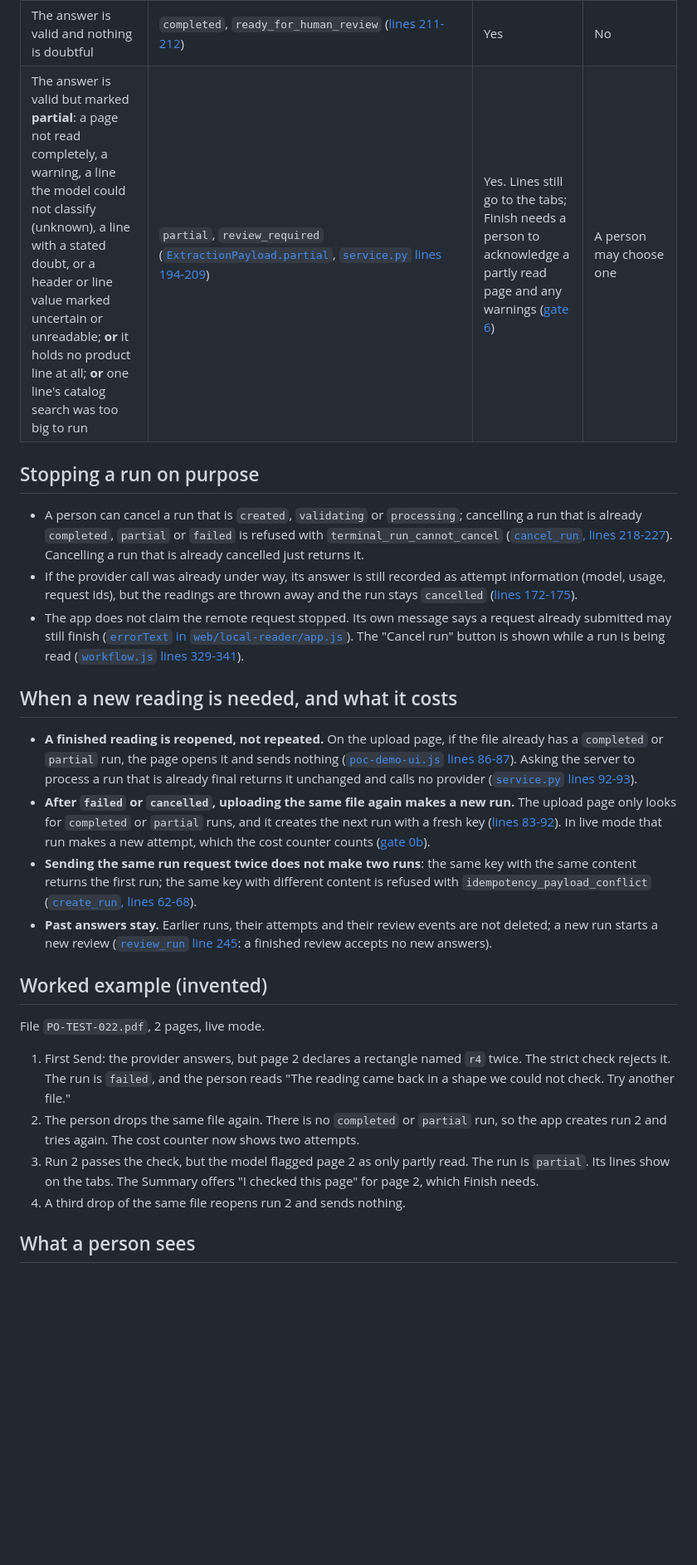
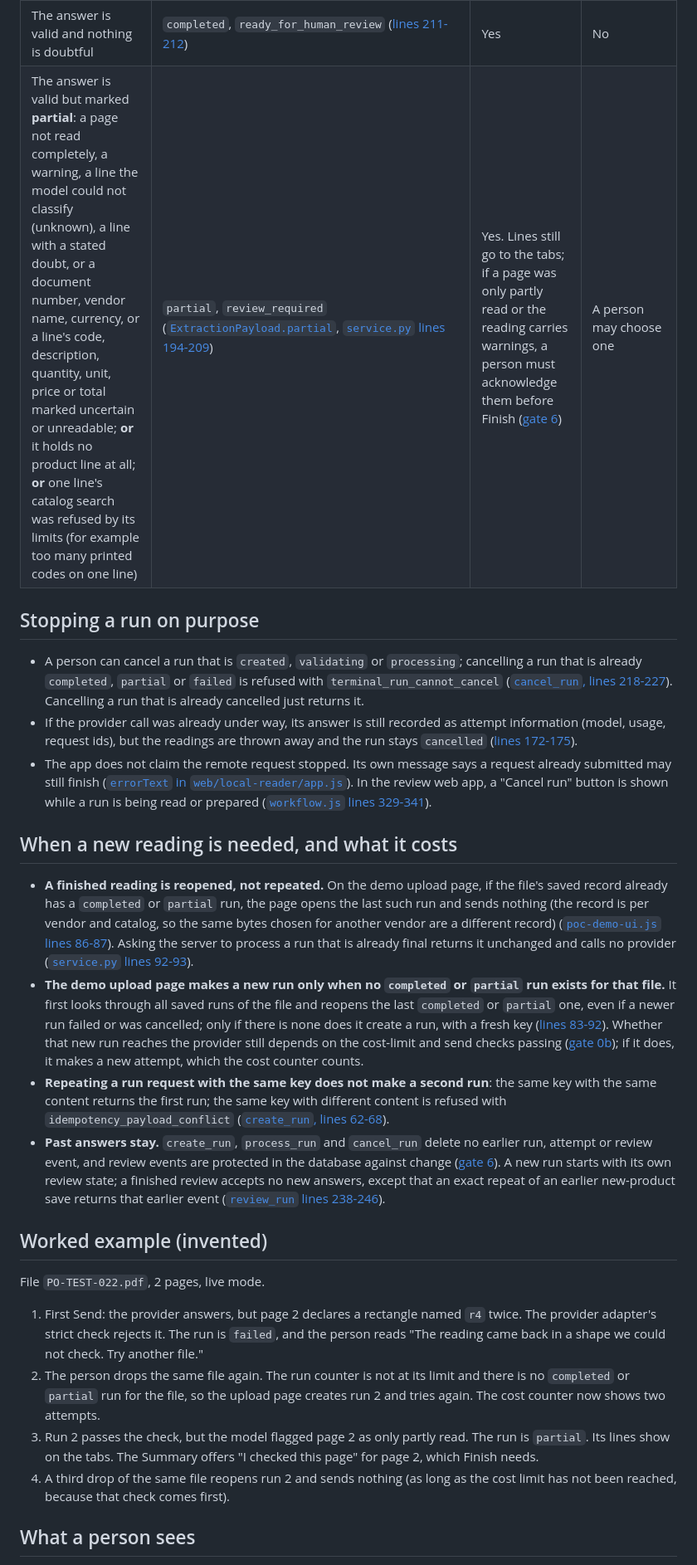
Before and after one commit to CarlitosRed/advance-po-reader, a Markdown page: docs/how-it-works/01b-when-a-reading-fails-or-stops.md, the part around one of its changes. Shown at 83% size. GitHub-like rendering; blank space fills up the shorter version.

```diff
--- a/docs/how-it-works/01b-when-a-reading-fails-or-stops.md
+++ b/docs/how-it-works/01b-when-a-reading-fails-or-stops.md
@@ -50,22 +50,22 @@ What `process_run` does, step by step ([`backend/service.py` lines 90-215](https
 | The answer is valid and nothing is doubtful | `completed`, `ready_for_human_review` ([lines 211-212](https://github.com/CarlitosRed/advance-po-reader/blob/742666345a97dd00c1ed0d9e1ab725618bed3110/backend/service.py#L211-L212)) | Yes | No |
-| The answer is valid but marked **partial**: a page not read completely, a warning, a line the model could not classify (unknown), a line with a stated doubt, or a header or line value marked uncertain or unreadable; **or** it holds no product line at all; **or** one line's catalog search was too big to run | `partial`, `review_required` ([`ExtractionPayload.partial`](https://github.com/CarlitosRed/advance-po-reader/blob/742666345a97dd00c1ed0d9e1ab725618bed3110/backend/contracts.py#L238-L253), [`service.py` lines 194-209](https://github.com/CarlitosRed/advance-po-reader/blob/742666345a97dd00c1ed0d9e1ab725618bed3110/backend/service.py#L194-L209)) | Yes. Lines still go to the tabs; Finish needs a person to acknowledge a partly read page and any warnings ([gate 6](06-decisions-and-saved-data.md)) | A person may choose one |
+| The answer is valid but marked **partial**: a page not read completely, a warning, a line the model could not classify (unknown), a line with a stated doubt, or a document number, vendor name, currency, or a line's code, description, quantity, unit, price or total marked uncertain or unreadable; **or** it holds no product line at all; **or** one line's catalog search was refused by its limits (for example too many printed codes on one line) | `partial`, `review_required` ([`ExtractionPayload.partial`](https://github.com/CarlitosRed/advance-po-reader/blob/742666345a97dd00c1ed0d9e1ab725618bed3110/backend/contracts.py#L238-L253), [`service.py` lines 194-209](https://github.com/CarlitosRed/advance-po-reader/blob/742666345a97dd00c1ed0d9e1ab725618bed3110/backend/service.py#L194-L209)) | Yes. Lines still go to the tabs; if a page was only partly read or the reading carries warnings, a person must acknowledge them before Finish ([gate 6](06-decisions-and-saved-data.md)) | A person may choose one |
 
 ## Stopping a run on purpose
 - A person can cancel a run that is `created`, `validating` or `processing`; cancelling a run that is already `completed`, `partial` or `failed` is refused with `terminal_run_cannot_cancel` ([`cancel_run`, lines 218-227](https://github.com/CarlitosRed/advance-po-reader/blob/742666345a97dd00c1ed0d9e1ab725618bed3110/backend/service.py#L218-L227)). Cancelling a run that is already cancelled just returns it.
 - If the provider call was already under way, its answer is still recorded as attempt information (model, usage, request ids), but the readings are thrown away and the run stays `cancelled` ([lines 172-175](https://github.com/CarlitosRed/advance-po-reader/blob/742666345a97dd00c1ed0d9e1ab725618bed3110/backend/service.py#L172-L175)).
-- The app does not claim the remote request stopped. Its own message says a request already submitted may still finish ([`errorText` in `web/local-reader/app.js`](https://github.com/CarlitosRed/advance-po-reader/blob/742666345a97dd00c1ed0d9e1ab725618bed3110/web/local-reader/app.js#L6)). The "Cancel run" button is shown while a run is being read ([`workflow.js` lines 329-341](https://github.com/CarlitosRed/advance-po-reader/blob/742666345a97dd00c1ed0d9e1ab725618bed3110/web/local-reader/workflow.js#L329-L341)).
+- The app does not claim the remote request stopped. Its own message says a request already submitted may still finish ([`errorText` in `web/local-reader/app.js`](https://github.com/CarlitosRed/advance-po-reader/blob/742666345a97dd00c1ed0d9e1ab725618bed3110/web/local-reader/app.js#L6)). In the review web app, a "Cancel run" button is shown while a run is being read or prepared ([`workflow.js` lines 329-341](https://github.com/CarlitosRed/advance-po-reader/blob/742666345a97dd00c1ed0d9e1ab725618bed3110/web/local-reader/workflow.js#L329-L341)).
 
 ## When a new reading is needed, and what it costs
-- **A finished reading is reopened, not repeated.** On the upload page, if the file already has a `completed` or `partial` run, the page opens it and sends nothing ([`poc-demo-ui.js` lines 86-87](https://github.com/CarlitosRed/advance-po-reader/blob/742666345a97dd00c1ed0d9e1ab725618bed3110/scripts/poc-demo-ui.js#L86-L87)). Asking the server to process a run that is already final returns it unchanged and calls no provider ([`service.py` lines 92-93](https://github.com/CarlitosRed/advance-po-reader/blob/742666345a97dd00c1ed0d9e1ab725618bed3110/backend/service.py#L92-L93)).
-- **After `failed` or `cancelled`, uploading the same file again makes a new run.** The upload page only looks for `completed` or `partial` runs, and it creates the next run with a fresh key ([lines 83-92](https://github.com/CarlitosRed/advance-po-reader/blob/742666345a97dd00c1ed0d9e1ab725618bed3110/scripts/poc-demo-ui.js#L83-L92)). In live mode that run makes a new attempt, which the cost counter counts ([gate 0b](00b-checks-before-sending.md)).
-- **Sending the same run request twice does not make two runs**: the same key with the same content returns the first run; the same key with different content is refused with `idempotency_payload_conflict` ([`create_run`, lines 62-68](https://github.com/CarlitosRed/advance-po-reader/blob/742666345a97dd00c1ed0d9e1ab725618bed3110/backend/service.py#L62-L68)).
-- **Past answers stay.** Earlier runs, their attempts and their review events are not deleted; a new run starts a new review ([`review_run` line 245](https://github.com/CarlitosRed/advance-po-reader/blob/742666345a97dd00c1ed0d9e1ab725618bed3110/backend/service.py#L245): a finished review accepts no new answers).
+- **A finished reading is reopened, not repeated.** On the demo upload page, if the file's saved record already has a `completed` or `partial` run, the page opens the last such run and sends nothing (the record is per vendor and catalog, so the same bytes chosen for another vendor are a different record) ([`poc-demo-ui.js` lines 86-87](https://github.com/CarlitosRed/advance-po-reader/blob/742666345a97dd00c1ed0d9e1ab725618bed3110/scripts/poc-demo-ui.js#L86-L87)). Asking the server to process a run that is already final returns it unchanged and calls no provider ([`service.py` lines 92-93](https://github.com/CarlitosRed/advance-po-reader/blob/742666345a97dd00c1ed0d9e1ab725618bed3110/backend/service.py#L92-L93)).
+- **The demo upload page makes a new run only when no `completed` or `partial` run exists for that file.** It first looks through all saved runs of the file and reopens the last `completed` or `partial` one, even if a newer run failed or was cancelled; only if there is none does it create a run, with a fresh key ([lines 83-92](https://github.com/CarlitosRed/advance-po-reader/blob/742666345a97dd00c1ed0d9e1ab725618bed3110/scripts/poc-demo-ui.js#L83-L92)). Whether that new run reaches the provider still depends on the cost-limit and send checks passing ([gate 0b](00b-checks-before-sending.md)); if it does, it makes a new attempt, which the cost counter counts.
+- **Repeating a run request with the same key does not make a second run**: the same key with the same content returns the first run; the same key with different content is refused with `idempotency_payload_conflict` ([`create_run`, lines 62-68](https://github.com/CarlitosRed/advance-po-reader/blob/742666345a97dd00c1ed0d9e1ab725618bed3110/backend/service.py#L62-L68)).
+- **Past answers stay.** `create_run`, `process_run` and `cancel_run` delete no earlier run, attempt or review event, and review events are protected in the database against change ([gate 6](06-decisions-and-saved-data.md)). A new run starts with its own review state; a finished review accepts no new answers, except that an exact repeat of an earlier new-product save returns that earlier event ([`review_run` lines 238-246](https://github.com/CarlitosRed/advance-po-reader/blob/742666345a97dd00c1ed0d9e1ab725618bed3110/backend/service.py#L238-L246)).
 
 ## Worked example (invented)
 File `PO-TEST-022.pdf`, 2 pages, live mode.
-1. First Send: the provider answers, but page 2 declares a rectangle named `r4` twice. The strict check rejects it. The run is `failed`, and the person reads "The reading came back in a shape we could not check. Try another file."
-2. The person drops the same file again. There is no `completed` or `partial` run, so the app creates run 2 and tries again. The cost counter now shows two attempts.
+1. First Send: the provider answers, but page 2 declares a rectangle named `r4` twice. The provider adapter's strict check rejects it. The run is `failed`, and the person reads "The reading came back in a shape we could not check. Try another file."
+2. The person drops the same file again. The run counter is not at its limit and there is no `completed` or `partial` run for the file, so the upload page creates run 2 and tries again. The cost counter now shows two attempts.
 3. Run 2 passes the check, but the model flagged page 2 as only partly read. The run is `partial`. Its lines show on the tabs. The Summary offers "I checked this page" for page 2, which Finish needs.
-4. A third drop of the same file reopens run 2 and sends nothing.
+4. A third drop of the same file reopens run 2 and sends nothing (as long as the cost limit has not been reached, because that check comes first).
 
 ## What a person sees
```
Also changed, not shown: other parts of docs/how-it-works/01b-when-a-reading-fails-or-stops.md (+10 -10 lines), docs/how-it-works/00a-three-ways-to-run.md (+8 -8 lines), docs/how-it-works/00b-checks-before-sending.md (+5 -5 lines).
